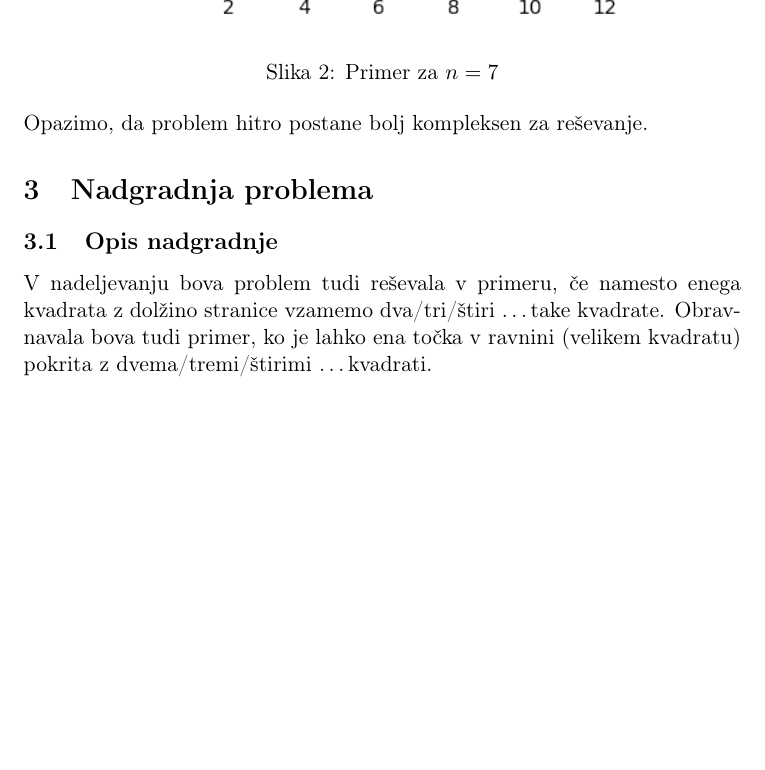
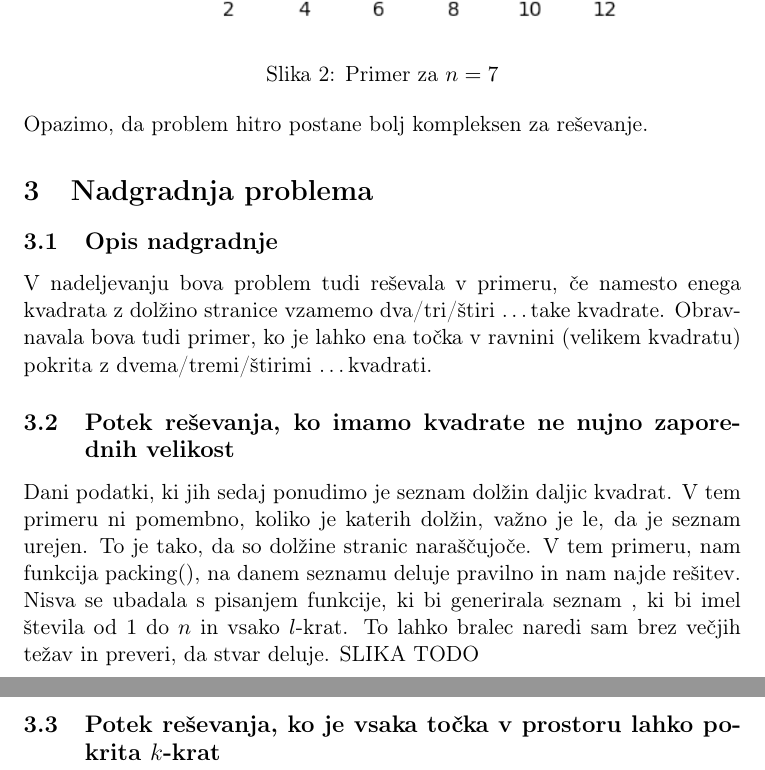
Before and after one commit to PatrikGregoric/Consecutive-square-packing, a LaTeX document (Porocilo.tex): part of page 6 of 6 before the commit and two parts of pages 6 and 7 of 7 after it, the two joined at a grey line, cut so that both start at the same text, the shorter picture padded with empty space. Compiled offline with pdfLaTeX.

Commit message:
Nadgradnja problema v poročilu

```diff
--- a/Porocilo.tex
+++ b/Porocilo.tex
@@ -203,6 +203,17 @@ V nadeljevanju bova problem tudi reševala v primeru,
 stranice vzamemo dva/tri/štiri \dots take kvadrate.
 Obravnavala bova tudi primer, ko je lahko ena točka v ravnini (velikem kvadratu) pokrita z
 dvema/tremi/štirimi \dots  kvadrati.
+\subsection{Potek reševanja, ko imamo kvadrate ne nujno zaporednih velikost}
+Dani podatki, ki jih sedaj ponudimo je seznam dolžin daljic kvadrat. V tem primeru ni
+pomembno, koliko je katerih dolžin, važno je le, da je seznam urejen. To je tako,
+da so dolžine stranic naraščujoče.
+V tem primeru, nam funkcija packing(), na danem seznamu deluje pravilno in nam najde rešitev.
+Nisva se ubadala s pisanjem funkcije, ki bi generirala seznam , ki bi imel števila od
+$1$ do $n$ in vsako $l$-krat. To lahko bralec naredi sam brez večjih težav in preveri, da
+stvar deluje.
+SLIKA TODO
+\subsection{Potek reševanja, ko je vsaka točka v prostoru lahko pokrita $k$-krat}
+
 
 
 
```
Also changed, not shown: Porocilo.pdf, Porocilo.tex (2 more changed lines), 6 other files.
